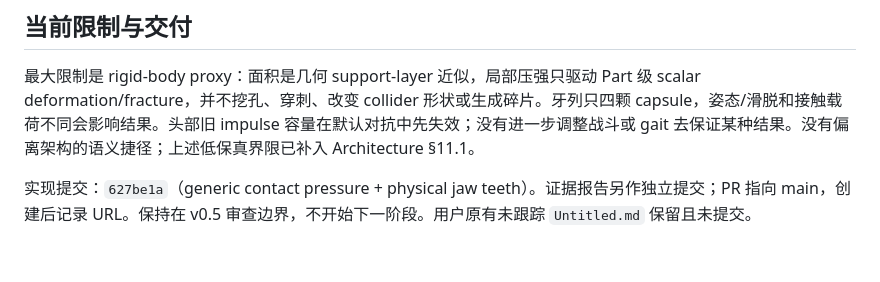
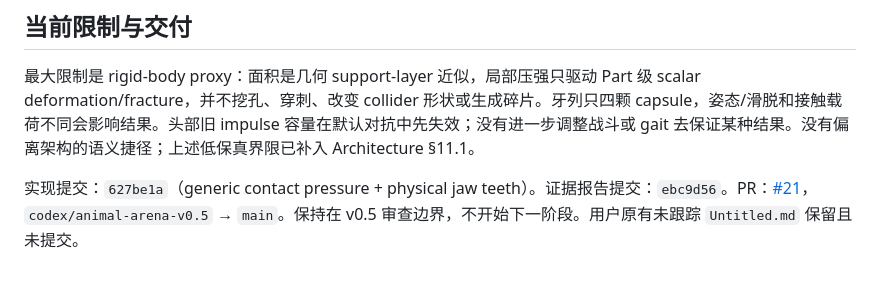
Before and after one commit to TTTT-T/Morphodyne, a Markdown page: ANIMAL_ARENA_V05_PHYSICAL_BITE_REPORT.md, the part around the change. Rendered like a GitHub page.

Commit message:
docs: link v0.5 review pull request

```diff
--- a/ANIMAL_ARENA_V05_PHYSICAL_BITE_REPORT.md
+++ b/ANIMAL_ARENA_V05_PHYSICAL_BITE_REPORT.md
@@ -114,4 +114,4 @@ blunt variant 只把这四颗 Part 的 geometry 换成 box halfExtents=(0.06,0.0
 
 最大限制是 rigid-body proxy：面积是几何 support-layer 近似，局部压强只驱动 Part 级 scalar deformation/fracture，并不挖孔、穿刺、改变 collider 形状或生成碎片。牙列只四颗 capsule，姿态/滑脱和接触载荷不同会影响结果。头部旧 impulse 容量在默认对抗中先失效；没有进一步调整战斗或 gait 去保证某种结果。没有偏离架构的语义捷径；上述低保真界限已补入 Architecture §11.1。
 
-实现提交：`627be1a`（generic contact pressure + physical jaw teeth）。证据报告另作独立提交；PR 指向 main，创建后记录 URL。保持在 v0.5 审查边界，不开始下一阶段。用户原有未跟踪 `Untitled.md` 保留且未提交。
+实现提交：`627be1a`（generic contact pressure + physical jaw teeth）。证据报告提交：`ebc9d56`。PR：[\#21](https://github.com/TTTT-T/Morphodyne/pull/21)，`codex/animal-arena-v0.5` → `main`。保持在 v0.5 审查边界，不开始下一阶段。用户原有未跟踪 `Untitled.md` 保留且未提交。
```
